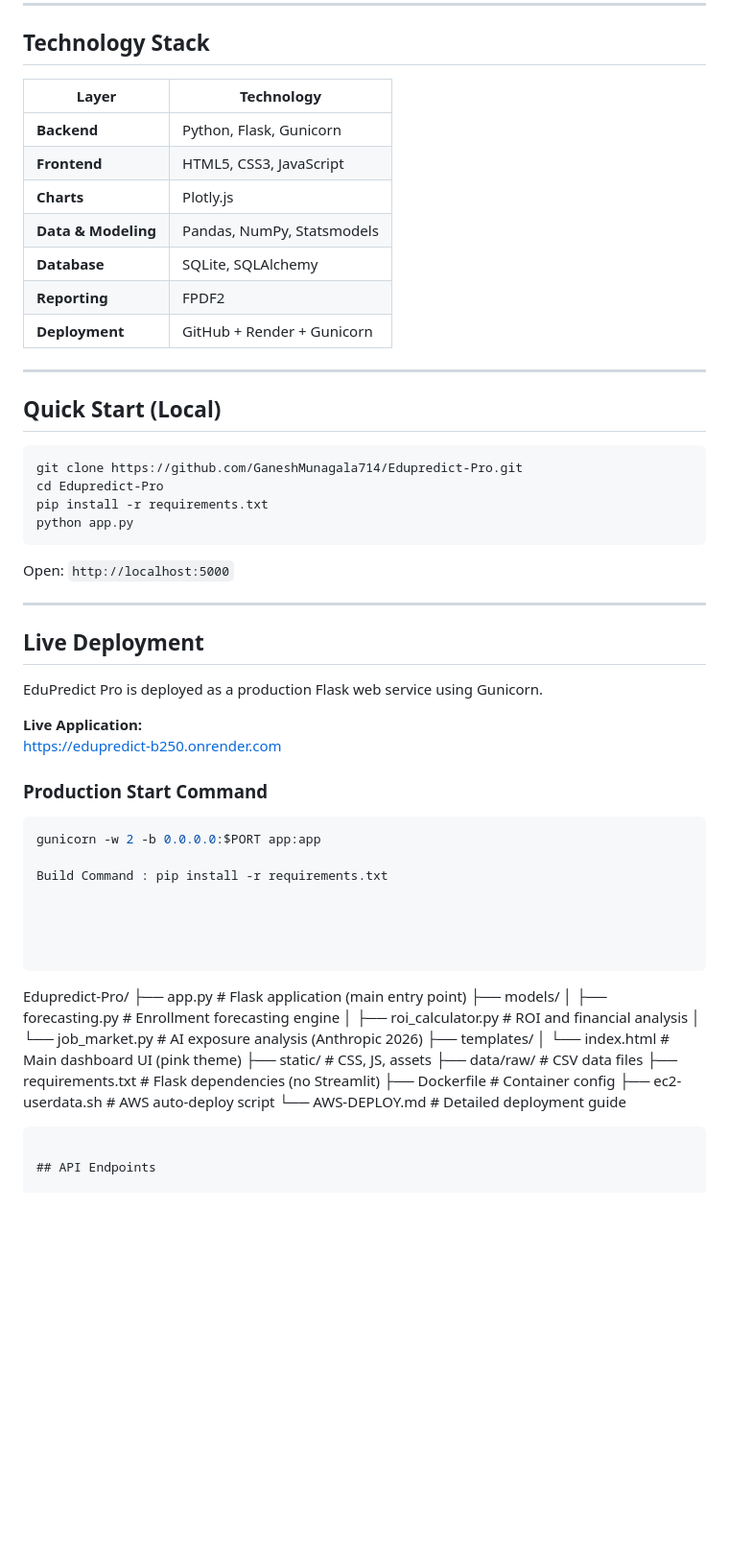
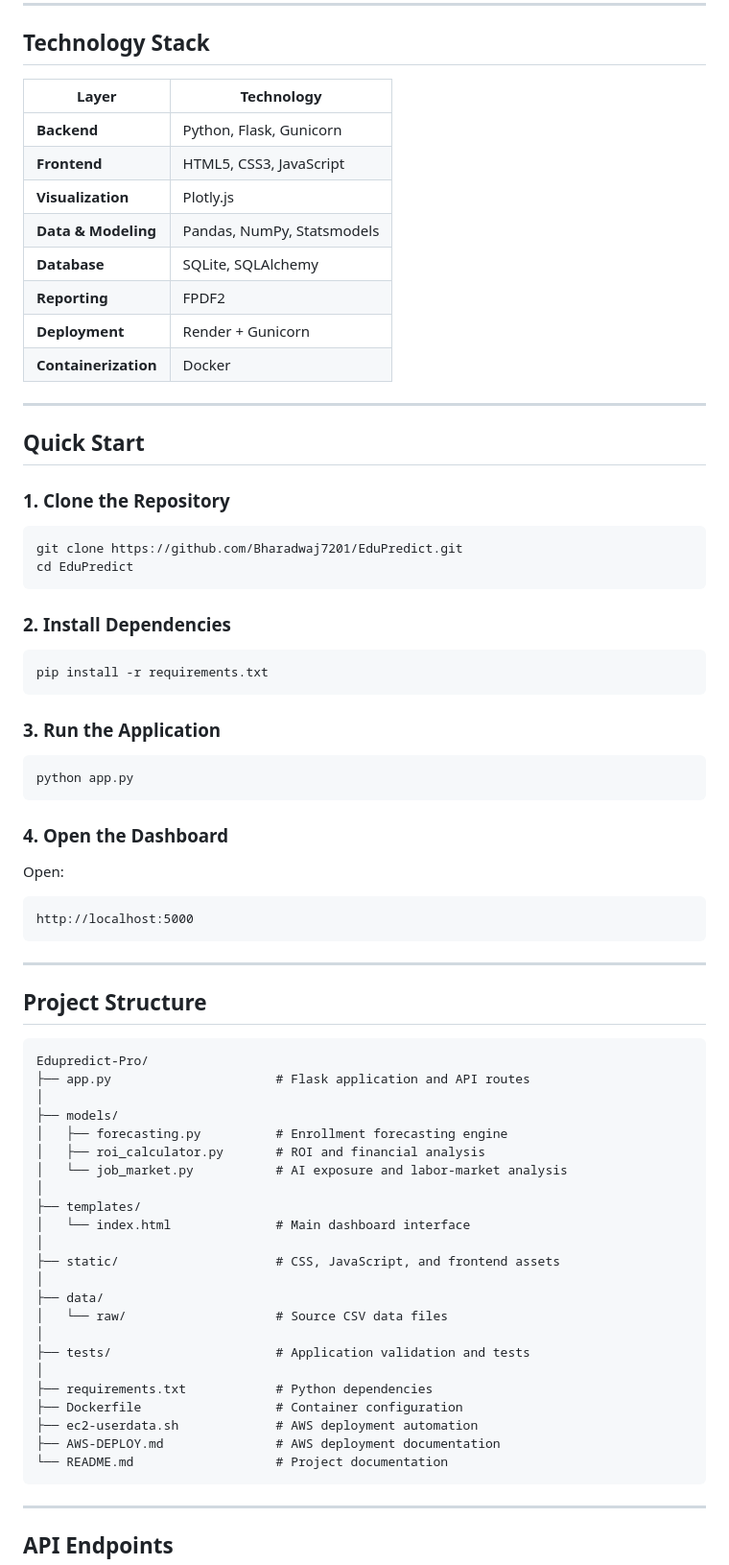
Before and after one commit to Bharadwaj7201/EduPredict, a Markdown page: README.md, the part around one of its changes. Shown at 96% size. GitHub-like rendering; blank space fills up the shorter version.

````diff
--- a/README.md
+++ b/README.md
@@ -27,63 +79,79 @@ Unlike other AI education tools, EduPredict:
 
 ## Technology Stack
 
-| Layer | Technology |
-|-------|-----------|
-| **Backend** | Python, Flask, Gunicorn |
-| **Frontend** | HTML5, CSS3, JavaScript |
-| **Charts** | Plotly.js |
-| **Data & Modeling** | Pandas, NumPy, Statsmodels |
-| **Database** | SQLite, SQLAlchemy |
-| **Reporting** | FPDF2 |
-| **Deployment** | GitHub + Render + Gunicorn |
+| Layer                | Technology                 |
+| -------------------- | -------------------------- |
+| **Backend**          | Python, Flask, Gunicorn    |
+| **Frontend**         | HTML5, CSS3, JavaScript    |
+| **Visualization**    | Plotly.js                  |
+| **Data & Modeling**  | Pandas, NumPy, Statsmodels |
+| **Database**         | SQLite, SQLAlchemy         |
+| **Reporting**        | FPDF2                      |
+| **Deployment**       | Render + Gunicorn          |
+| **Containerization** | Docker                     |
 
 ---
 
-## Quick Start (Local)
+## Quick Start
+
+### 1. Clone the Repository
 
 ```bash
-git clone https://github.com/GaneshMunagala714/Edupredict-Pro.git
-cd Edupredict-Pro
+git clone https://github.com/Bharadwaj7201/EduPredict.git
+cd EduPredict
+```
+
+### 2. Install Dependencies
+
+```bash
 pip install -r requirements.txt
+```
+
+### 3. Run the Application
+
+```bash
 python app.py
 ```
 
-Open: `http://localhost:5000`
+### 4. Open the Dashboard
+
+Open:
+
+```text
+http://localhost:5000
+```
 
 ---
-## Live Deployment
 
-EduPredict Pro is deployed as a production Flask web service using Gunicorn.
+## Project Structure
 
-**Live Application:**
-https://edupredict-b250.onrender.com
-
-### Production Start Command
-
-```bash
-gunicorn -w 2 -b 0.0.0.0:$PORT app:app
-
-Build Command : pip install -r requirements.txt
-
-
-
-
-```
+```text
 Edupredict-Pro/
-├── app.py                      # Flask application (main entry point)
+├── app.py                      # Flask application and API routes
+│
 ├── models/
 │   ├── forecasting.py          # Enrollment forecasting engine
 │   ├── roi_calculator.py       # ROI and financial analysis
-│   └── job_market.py           # AI exposure analysis (Anthropic 2026)
+│   └── job_market.py           # AI exposure and labor-market analysis
+│
 ├── templates/
-│   └── index.html              # Main dashboard UI (pink theme)
-├── static/                     # CSS, JS, assets
-├── data/raw/                   # CSV data files
-├── requirements.txt            # Flask dependencies (no Streamlit)
-├── Dockerfile                  # Container config
-├── ec2-userdata.sh            # AWS auto-deploy script
-└── AWS-DEPLOY.md              # Detailed deployment guide
+│   └── index.html              # Main dashboard interface
+│
+├── static/                     # CSS, JavaScript, and frontend assets
+│
+├── data/
+│   └── raw/                    # Source CSV data files
+│
+├── tests/                      # Application validation and tests
+│
+├── requirements.txt            # Python dependencies
+├── Dockerfile                  # Container configuration
+├── ec2-userdata.sh             # AWS deployment automation
+├── AWS-DEPLOY.md               # AWS deployment documentation
+└── README.md                   # Project documentation
 ```
+
+---
 
 ## API Endpoints
 
````
Also changed, not shown: other parts of README.md (+232 -53 lines).
